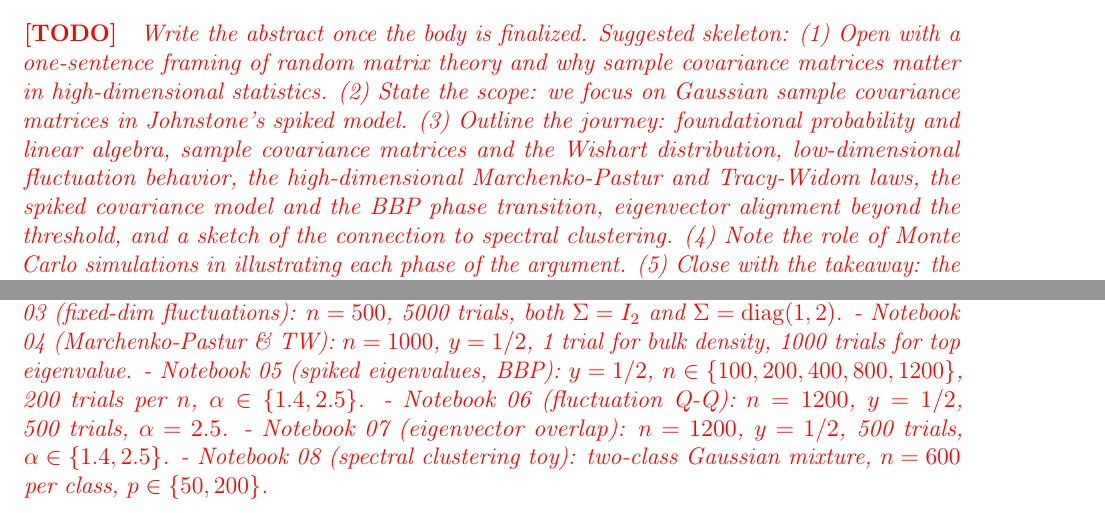
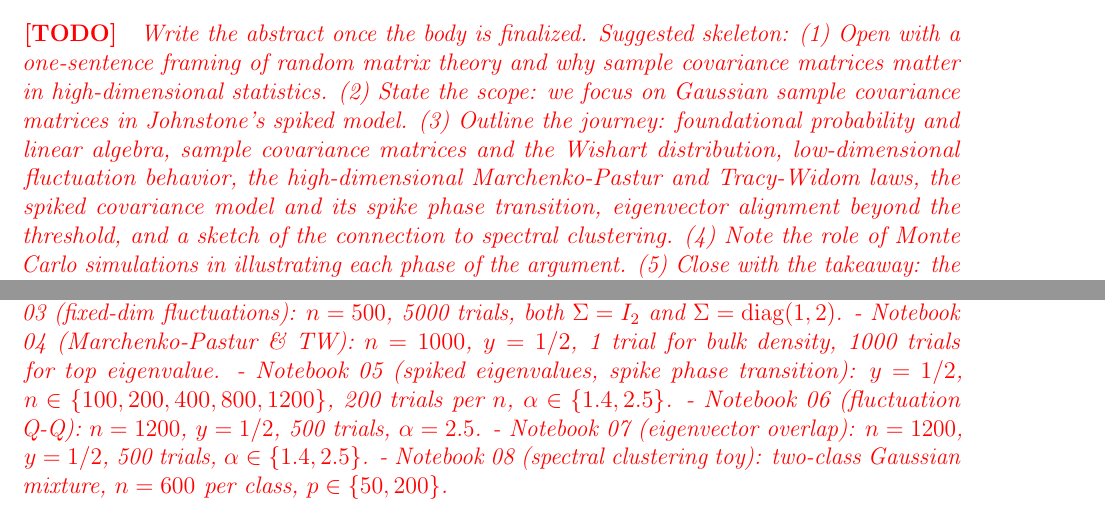
Before and after one commit to arzaansingh/random-matrices-study, a LaTeX document (main.tex, which reads appendix/B-simulation-methodology.tex, appendix/C-code-listings.tex, frontmatter/abstract.tex): two parts of pages 2 and 57 of 61, joined at a grey line, cut so that both start at the same text. The pictures show the PDF file main.pdf that the author committed with the source.

Commit message:
remove visible BBP terminology throughout the paper
User flag: we never formally introduced "BBP" (Baik-Ben Arous-Peche)
in the body, so the abbreviation shouldn't appear. Replaced every
visible "BBP" with "spike phase transition" or similar plain-English
equivalent. The cited paper Baik-Ben Arous-Peche (2005) stays in the
bibliography since it is a real reference, only the unexplained
abbreviation is gone.

Specific changes:

- Section 4 title: "Spiked Covariance Matrices and the BBP Transition"
  becomes "Spiked Covariance Matrices and the Spike Phase Transition".
- Subsection 4.2 title: "The BBP Phase Transition for Eigenvalues"
  becomes "The Spike Phase Transition for Eigenvalues". The internal
  label subsec:bbp is kept (never displayed).
- Section 4 opening: "discovered by Baik et al. (2005) for complex
  Wishart matrices and proved for the Johnstone real model..." rephrased
  to "first established by Baik et al. (2005) for the complex Wishart
  case and by Baik-Silverstein (2006) for the general (real) spiked
  sample covariance" -- still cites the same papers, just removes the
  bare "BBP" word.
- Subsection 4.5 (clustering sketch): "an analogue of the BBP threshold"
  becomes "an analogue of the spike threshold".
- Section 5 conclusion synthesis bullet: "the BBP phase transition is the
  cleanest..." becomes "the spike phase transition is the cleanest...".
- Frontmatter abstract: "the spiked covariance model and the BBP phase
  transition" becomes "the spiked covariance model and its spike phase
  transition".
- Appendix B notebook description: "Notebook 05 (spiked eigenvalues,
  BBP)" becomes "Notebook 05 (spiked eigenvalues, spike phase
  transition)".
- Appendix C planned listing: notebook filename ending in _bbp.ipynb
  replaced with the existing 04_section4_demos.py path.
- style/macros.tex: \bbpthreshold macro (unused) renamed to
  \spikethreshold; comment updated.
- sections/04 header comment: rephrased.

PDF: 61 pages, builds cleanly with no undefined references.

Co-Authored-By: Claude Opus 4.7 (1M context) <noreply@anthropic.com>

```diff
--- a/appendix/B-simulation-methodology.tex
+++ b/appendix/B-simulation-methodology.tex
@@ -35,7 +35,7 @@ B.2 Per-notebook parameter table.
   \(\Sigma = I_2\) and \(\Sigma = \diag(1, 2)\).
 - Notebook 04 (Marchenko-Pastur \& TW): \(n = 1000\), \(y = 1/2\), 1 trial
   for bulk density, 1000 trials for top eigenvalue.
-- Notebook 05 (spiked eigenvalues, BBP): \(y = 1/2\), \(n \in \{100, 200,
+- Notebook 05 (spiked eigenvalues, spike phase transition): \(y = 1/2\), \(n \in \{100, 200,
   400, 800, 1200\}\), 200 trials per \(n\), \(\alpha \in \{1.4, 2.5\}\).
 - Notebook 06 (fluctuation Q-Q): \(n = 1200\), \(y = 1/2\), 500 trials,
   \(\alpha = 2.5\).
--- a/appendix/C-code-listings.tex
+++ b/appendix/C-code-listings.tex
@@ -19,7 +19,7 @@ Suggested listings to include here:
 \begin{itemize}
   \item C.1 One-spike Johnstone simulation
         (driving function for Section~\ref{subsec:bbp}).
-        Source: \texttt{notebooks/05\_spiked\_eigenvalues\_bbp.ipynb}.
+        Source: \texttt{notebooks/04\_section4\_demos.py}.
   \item C.2 Eigenvector overlap simulation
         (Section~\ref{subsec:eigenvector}).
         Source: \texttt{notebooks/07\_eigenvector\_overlap.ipynb}.
--- a/frontmatter/abstract.tex
+++ b/frontmatter/abstract.tex
@@ -13,7 +13,7 @@ Johnstone's spiked model.
 (3) Outline the journey: foundational probability and linear algebra,
 sample covariance matrices and the Wishart distribution, low-dimensional
 fluctuation behavior, the high-dimensional Marchenko-Pastur and
-Tracy-Widom laws, the spiked covariance model and the BBP phase
+Tracy-Widom laws, the spiked covariance model and its spike phase
 transition, eigenvector alignment beyond the threshold, and a sketch of
 the connection to spectral clustering.
 (4) Note the role of Monte Carlo simulations in illustrating each phase
--- a/sections/04-spiked-covariance-bbp.tex
+++ b/sections/04-spiked-covariance-bbp.tex
@@ -109,7 +110,7 @@ The third feature is the crux. On the supercritical branch \(\alpha > 1 + \sqrt{
 
 The phase transition is therefore visible in two complementary ways: as a property of the algebraic map \(\Psi\) (whose minimum on \((1, \infty)\) happens to equal the MP edge), and as a property of the sample spectrum (whose top eigenvalue switches behavior at the same threshold). Section~\ref{subsec:bbp} states the result precisely.
 
-\subsection{The BBP Phase Transition for Eigenvalues}\label{subsec:bbp}
+\subsection{The Spike Phase Transition for Eigenvalues}\label{subsec:bbp}
 
 \todo{Content to fill in:
 - Theorem (Yao-Zheng-Bai Corollary 11.4 specialized to Johnstone):
--- a/sections/05-conclusion.tex
+++ b/sections/05-conclusion.tex
@@ -12,7 +12,7 @@
     | Strong \(\alpha > 1 + \sqrt y\) | \(\Psi(\alpha)\) | \(\rho(\alpha, y) > 0\) | Gaussian, \(\sqrt n\) |
     | Weak \(1 < \alpha \le 1 + \sqrt y\) | \((1 + \sqrt y)^2\) | 0 | Edge / Tracy-Widom, \(p^{-2/3}\) |
 
-(b) One-paragraph synthesis: the BBP phase transition is the cleanest
+(b) One-paragraph synthesis: the spike phase transition is the cleanest
     quantitative example of when high-dimensional inference recovers
     structure and when it does not. It explains, in a controlled toy
     model, why methods like PCA and spectral clustering succeed only
```
Also changed, not shown: style/macros.tex (+1 -1 lines), main.pdf, sections/04-spiked-covariance-bbp.tex (9 more changed lines).
